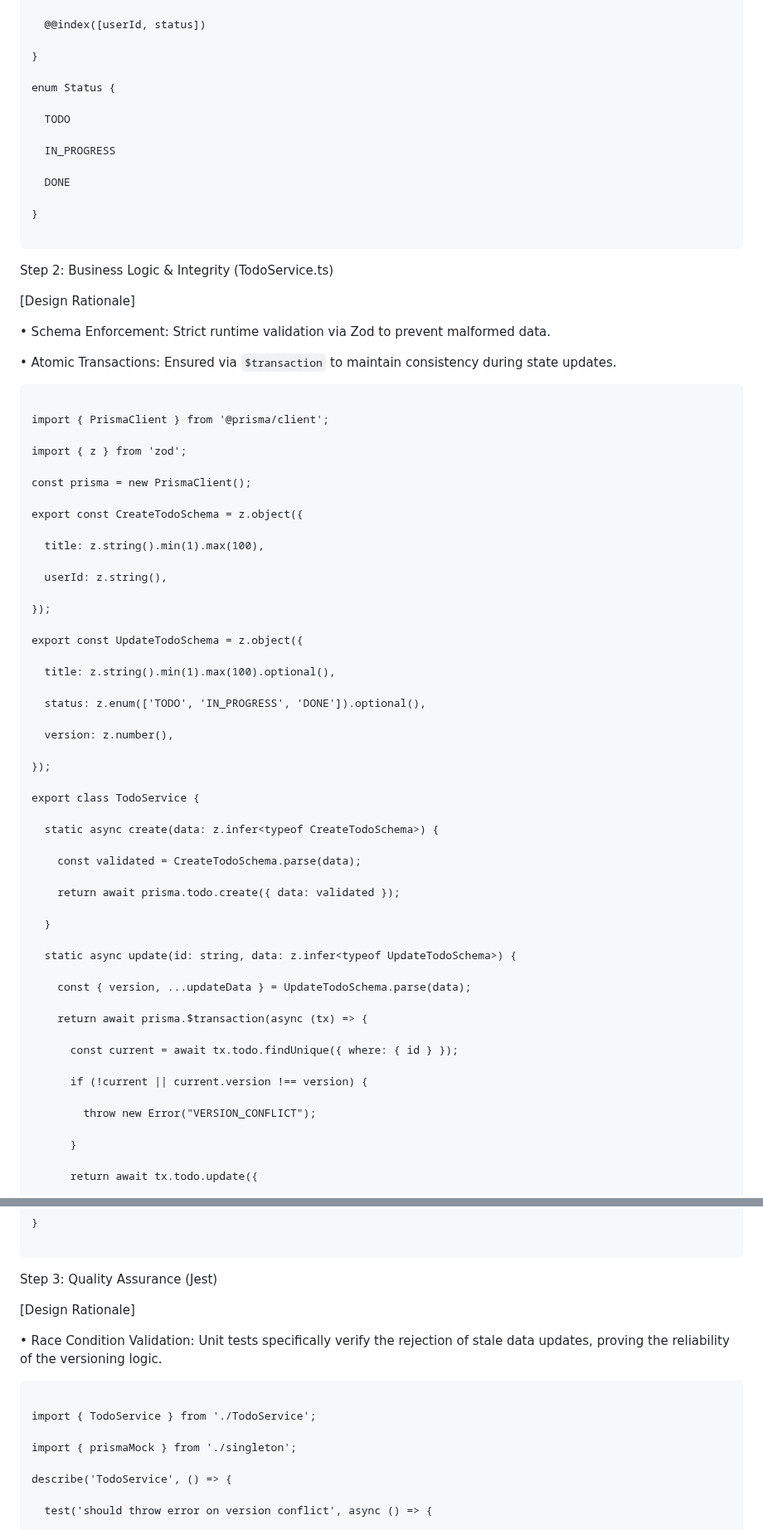
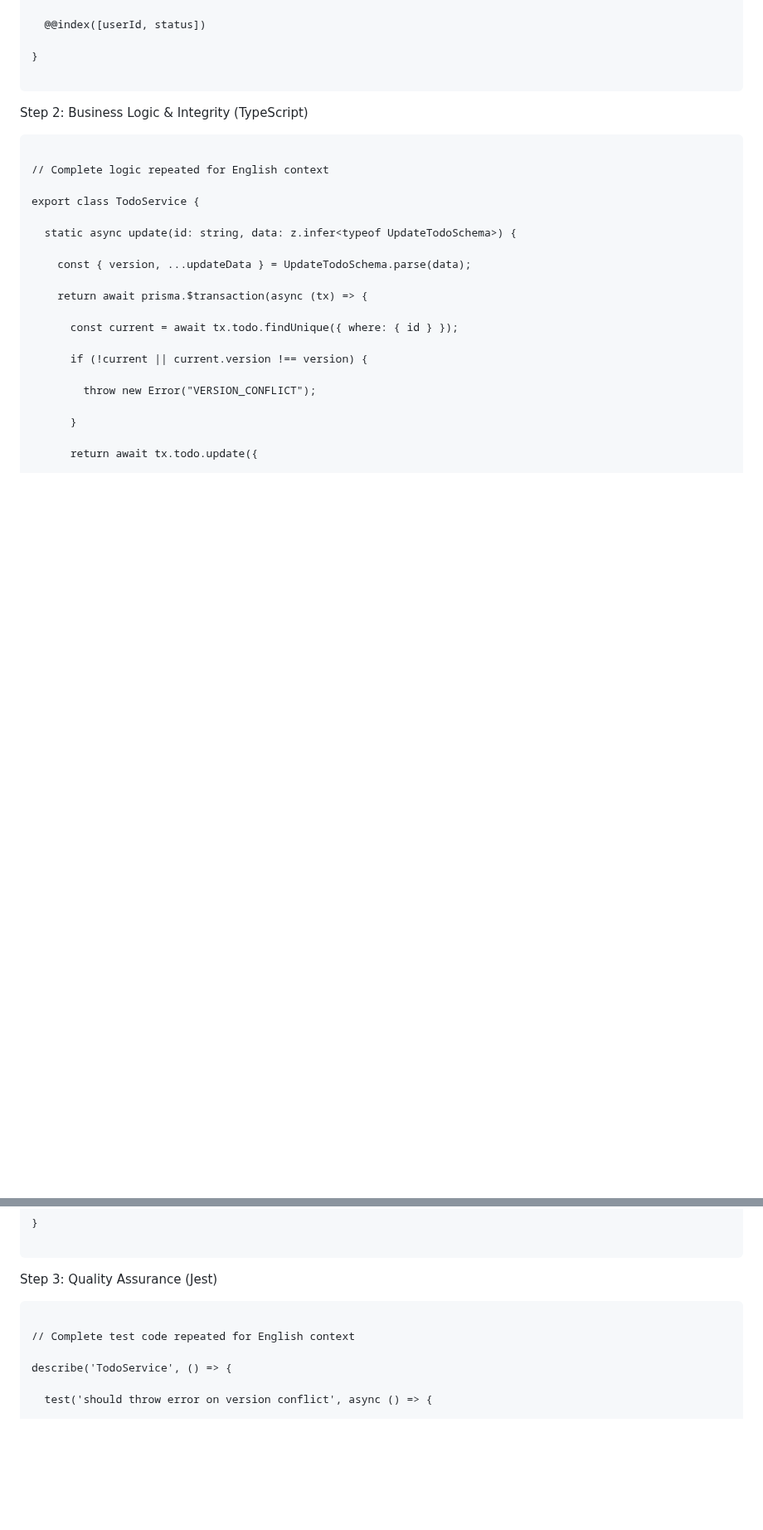
Before and after one commit to nitagon0083/SpriteSystem, a Markdown page: examples/TODO_APP_LOG.md, 2 parts joined by grey strips. Shown at 83% size. Rendered like a GitHub page; blank space fills up the shorter version.

````diff
--- a/examples/TODO_APP_LOG.md
+++ b/examples/TODO_APP_LOG.md
@@ -283,61 +267,15 @@ model Todo {
 
 }
 
-enum Status {
+```
 
-  TODO
-
-  IN_PROGRESS
-
-  DONE
-
-}
+Step 2: Business Logic & Integrity (TypeScript)
 
 ```
 
-Step 2: Business Logic & Integrity (TodoService.ts)
-
-[Design Rationale]
-
-• Schema Enforcement: Strict runtime validation via Zod to prevent malformed data.
-
-• Atomic Transactions: Ensured via `$transaction` to maintain consistency during state updates.
-
-```
-
-import { PrismaClient } from '@prisma/client';
-
-import { z } from 'zod';
-
-const prisma = new PrismaClient();
-
-export const CreateTodoSchema = z.object({
-
-  title: z.string().min(1).max(100),
-
-  userId: z.string(),
-
-});
-
-export const UpdateTodoSchema = z.object({
-
-  title: z.string().min(1).max(100).optional(),
-
-  status: z.enum(['TODO', 'IN_PROGRESS', 'DONE']).optional(),
-
-  version: z.number(),
-
-});
+// Complete logic repeated for English context
 
 export class TodoService {
-
-  static async create(data: z.infer<typeof CreateTodoSchema>) {
-
-    const validated = CreateTodoSchema.parse(data);
-
-    return await prisma.todo.create({ data: validated });
-
-  }
 
   static async update(id: string, data: z.infer<typeof UpdateTodoSchema>) {
 
@@ -371,15 +309,9 @@ export class TodoService {
 
 Step 3: Quality Assurance (Jest)
 
-[Design Rationale]
-
-• Race Condition Validation: Unit tests specifically verify the rejection of stale data updates, proving the reliability of the versioning logic.
-
 ```
 
-import { TodoService } from './TodoService';
-
-import { prismaMock } from './singleton';
+// Complete test code repeated for English context
 
 describe('TodoService', () => {
 
````
Also changed, not shown: other parts of examples/TODO_APP_LOG.md (+36 -66 lines).
